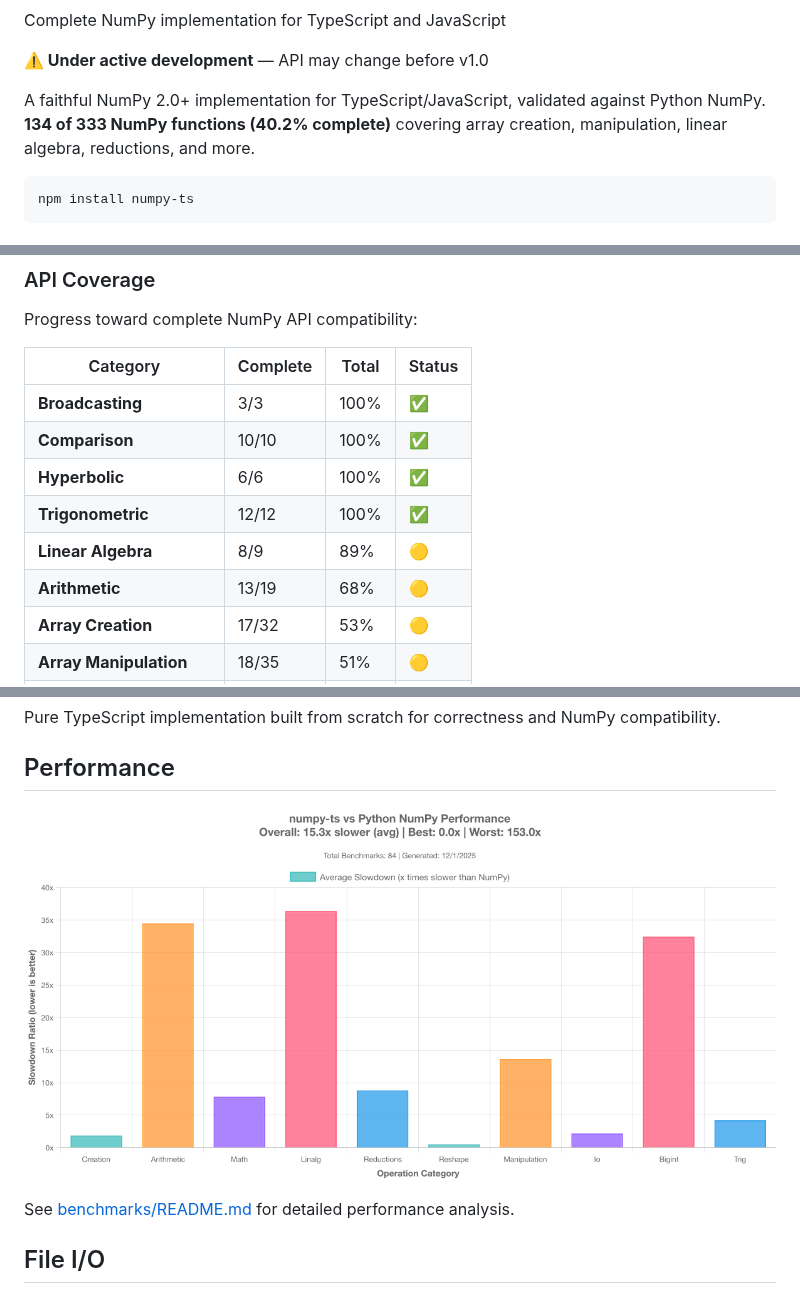
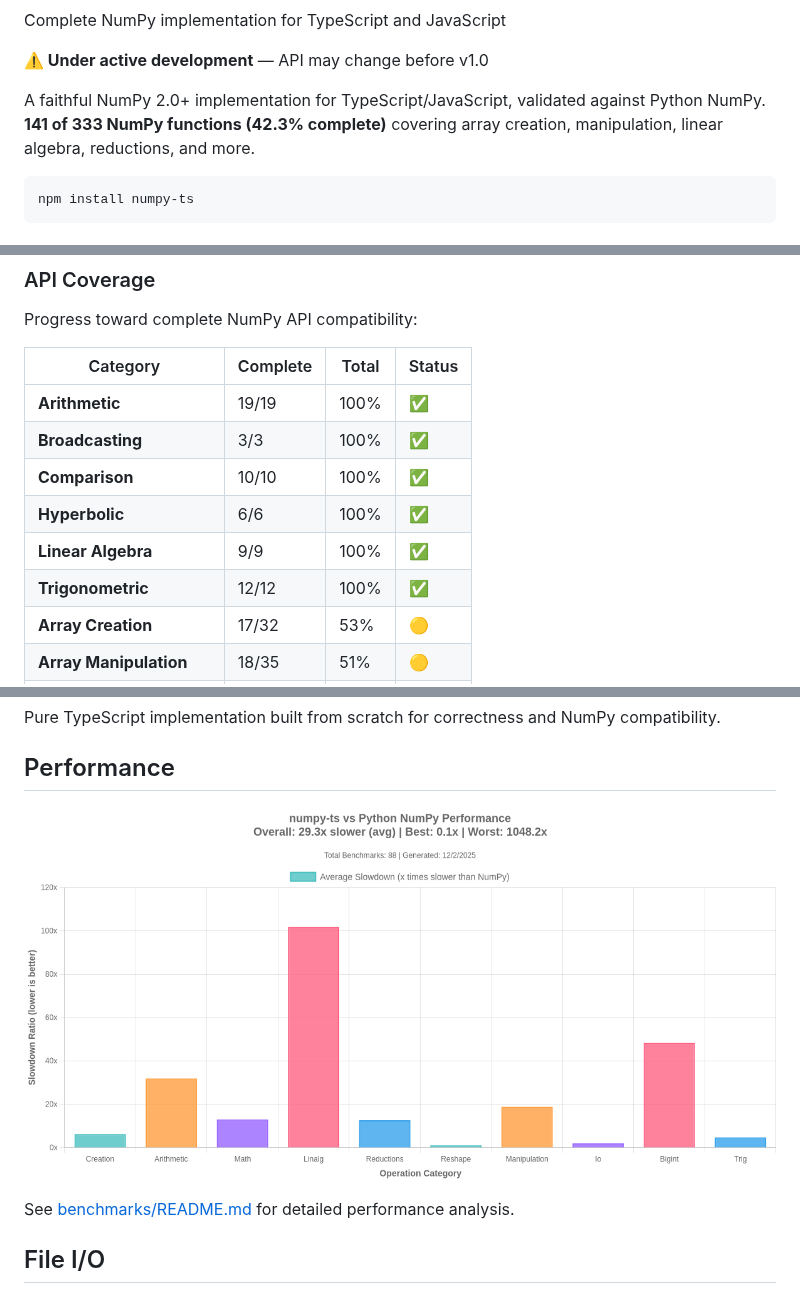
Before and after one commit to dupontcyborg/numpy-js, a Markdown page: README.md, 3 parts joined by grey strips. GitHub-like rendering; pictures changed too: benchmarks/results/plots/latest.png.

````diff
--- a/README.md
+++ b/README.md
@@ -18,7 +18,7 @@ Complete NumPy implementation for TypeScript and JavaScript
 
 **⚠️ Under active development** — API may change before v1.0
 
-A faithful NumPy 2.0+ implementation for TypeScript/JavaScript, validated against Python NumPy. **134 of 333 NumPy functions (40.2% complete)** covering array creation, manipulation, linear algebra, reductions, and more.
+A faithful NumPy 2.0+ implementation for TypeScript/JavaScript, validated against Python NumPy. **141 of 333 NumPy functions (42.3% complete)** covering array creation, manipulation, linear algebra, reductions, and more.
 
 ```bash
 npm install numpy-ts
@@ -64,12 +64,12 @@ Progress toward complete NumPy API compatibility:
 
 | Category | Complete | Total | Status |
 |----------|----------|-------|--------|
+| **Arithmetic** | 19/19 | 100% | ✅ |
 | **Broadcasting** | 3/3 | 100% | ✅ |
 | **Comparison** | 10/10 | 100% | ✅ |
 | **Hyperbolic** | 6/6 | 100% | ✅ |
+| **Linear Algebra** | 9/9 | 100% | ✅ |
 | **Trigonometric** | 12/12 | 100% | ✅ |
-| **Linear Algebra** | 8/9 | 89% | 🟡 |
-| **Arithmetic** | 13/19 | 68% | 🟡 |
 | **Array Creation** | 17/32 | 53% | 🟡 |
 | **Array Manipulation** | 18/35 | 51% | 🟡 |
 | **Reductions** | 11/30 | 37% | 🔴 |
````
Also changed, not shown: other parts of README.md (+2 -2 lines), 15 other files.
